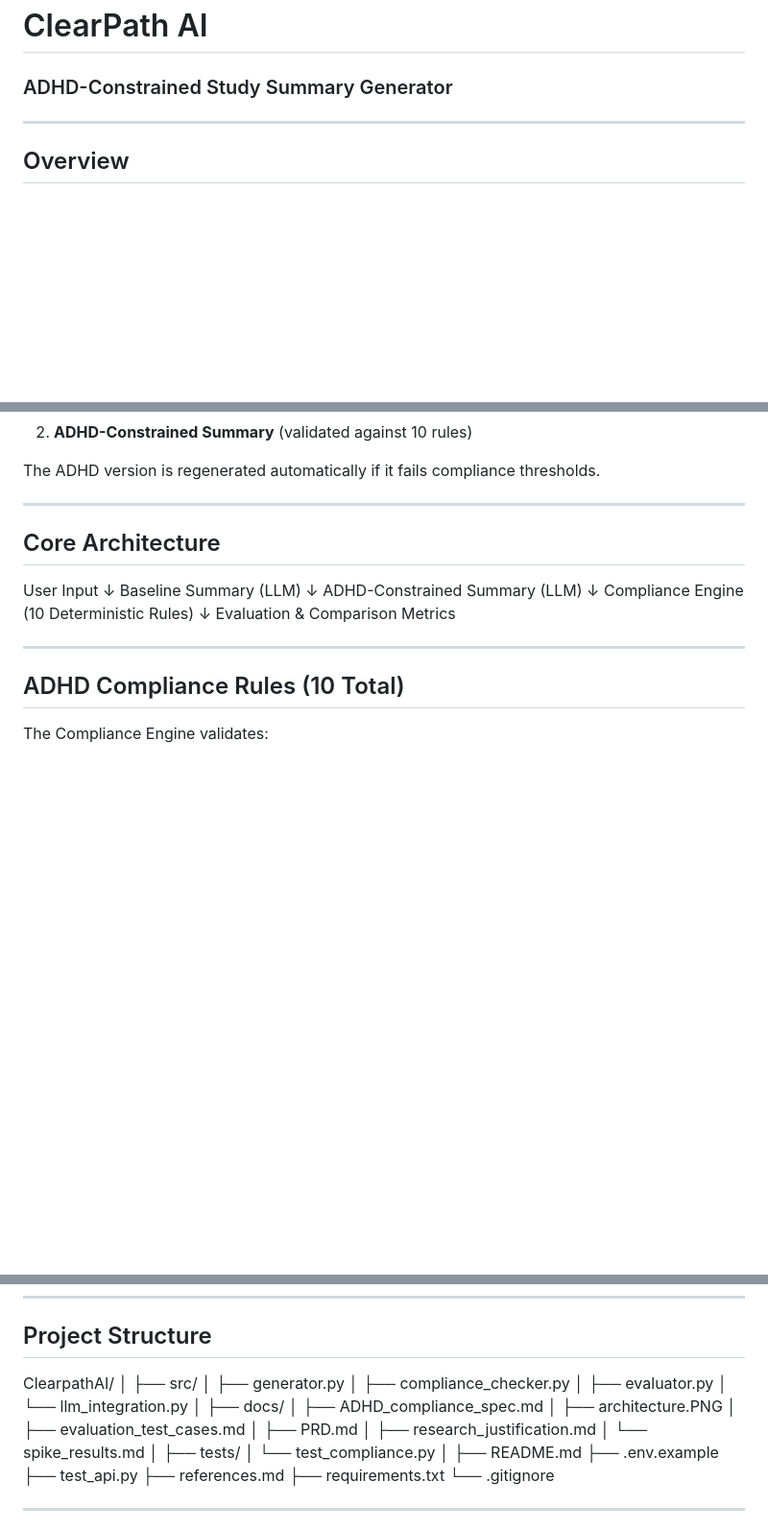
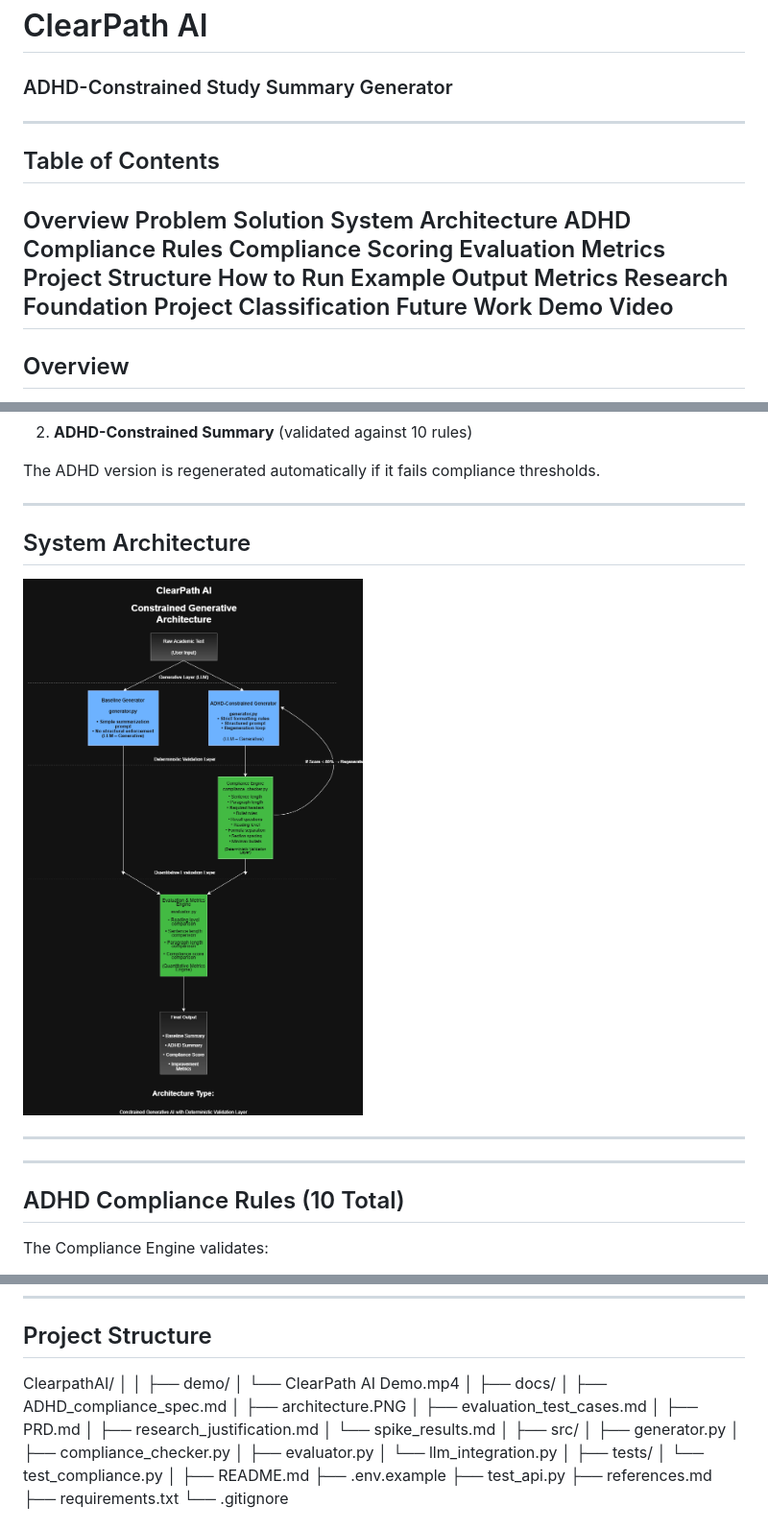
Before and after one commit to GabrielKV4/AI-Academia, a Markdown page: README.md, 3 parts joined by grey strips. Shown at 96% size. GitHub-like rendering; pictures changed too: docs/architecture.png; blank space fills up the shorter version.

Commit message:
Milestone 1 complete: LLM integration, compliance engine, evaluation, documentation

```diff
--- a/README.md
+++ b/README.md
@@ -1,6 +1,22 @@
 # ClearPath AI
 ### ADHD-Constrained Study Summary Generator
 
+---
+## Table of Contents
+Overview
+Problem
+Solution
+System Architecture
+ADHD Compliance Rules
+Compliance Scoring
+Evaluation Metrics
+Project Structure
+How to Run
+Example Output Metrics
+Research Foundation
+Project Classification
+Future Work
+Demo Video
 ---
 
 ## Overview
@@ -45,20 +61,11 @@ The ADHD version is regenerated automatically if it fails compliance thresholds.
 
 ---
 
-## Core Architecture
+## System Architecture
 
+![ClearPath AI Architecture](docs/architecture.png)
 
-User Input
-↓
-Baseline Summary (LLM)
-↓
-ADHD-Constrained Summary (LLM)
-↓
-Compliance Engine (10 Deterministic Rules)
-↓
-Evaluation & Comparison Metrics
-
-
+---
 ---
 
 ## ADHD Compliance Rules (10 Total)
@@ -115,11 +122,9 @@ It compares baseline vs ADHD-constrained outputs quantitatively.
 
 ClearpathAI/
 │
-├── src/
-│   ├── generator.py
-│   ├── compliance_checker.py
-│   ├── evaluator.py
-│   └── llm_integration.py
+│
+├── demo/
+│   └── ClearPath AI Demo.mp4
 │
 ├── docs/
 │   ├── ADHD_compliance_spec.md
@@ -128,6 +133,12 @@ ClearpathAI/
 │   ├── PRD.md
 │   ├── research_justification.md
 │   └── spike_results.md
+│
+├── src/
+│   ├── generator.py
+│   ├── compliance_checker.py
+│   ├── evaluator.py
+│   └── llm_integration.py
 │
 ├── tests/
 │   └── test_compliance.py
```
Also changed, not shown: other parts of README.md (+8 -0 lines), 1 other file.
